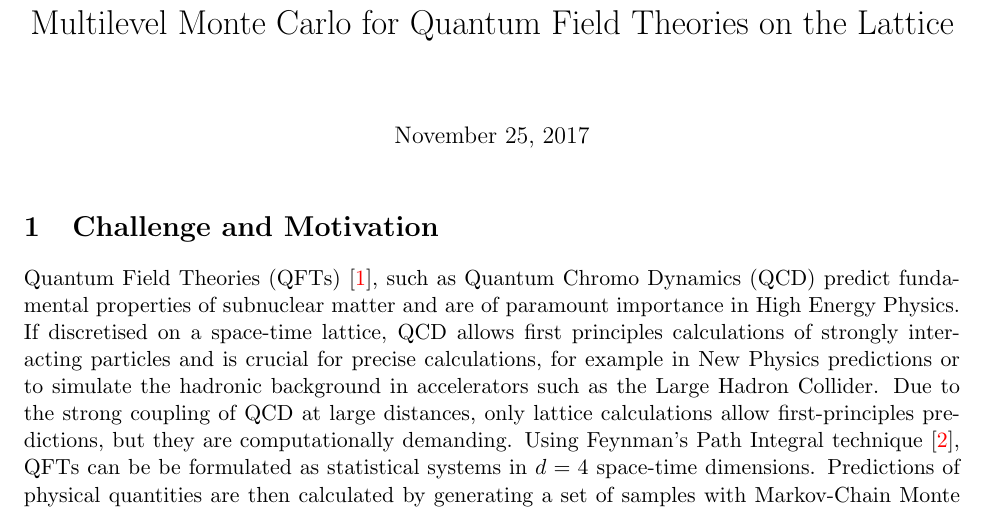
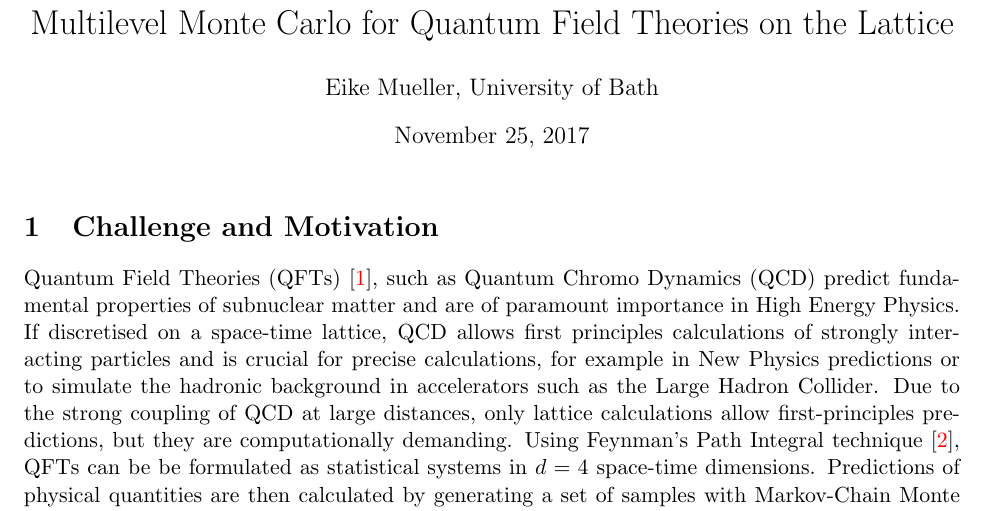
Before and after one commit to eikehmueller/mlmcpathintegral, a LaTeX document (quantum/doc/plan.tex): part of page 1 of 17, cut so that both start at the same text. Compiled offline with pdfLaTeX.

Commit message:
Added author

```diff
--- a/quantum/doc/plan.tex
+++ b/quantum/doc/plan.tex
@@ -10,6 +10,7 @@
 \renewcommand{\vec}[1]{{#1}}
 \newcommand{\figdir}{./figures/}
 \newcommand{\note}[1]{\cblue{NOTE: #1}}
+\author{Eike Mueller, University of Bath}
 \title{Multilevel Monte Carlo for Quantum Field Theories on the Lattice}
 \begin{document}
 \maketitle
```
